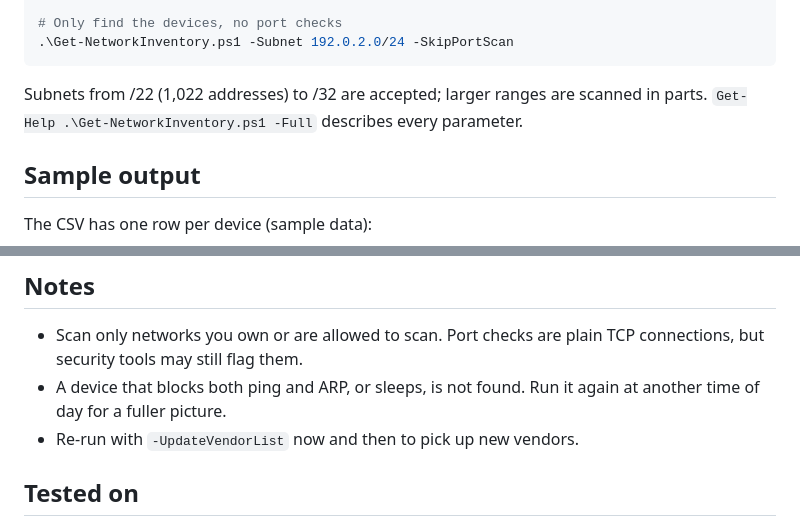
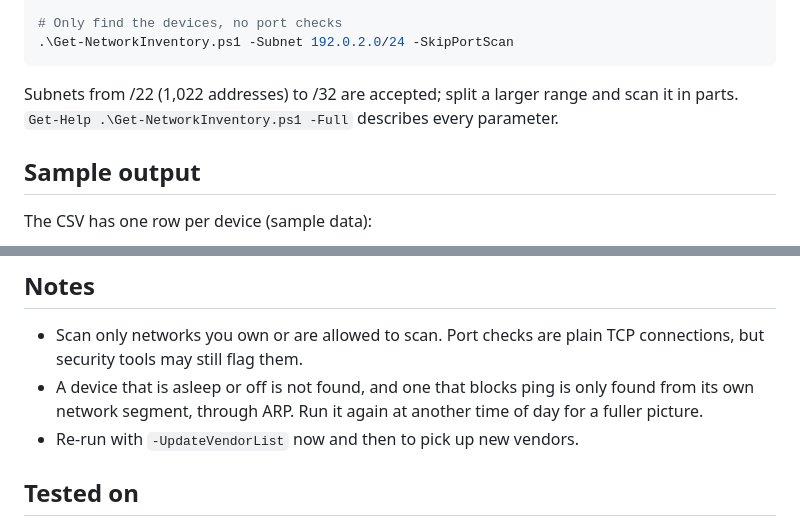
Before and after one commit to johan-socarras/PowerShell-Tools, a Markdown page: network-inventory/README.md, 2 parts joined by grey strips. GitHub-like rendering.

````diff
--- a/network-inventory/README.md
+++ b/network-inventory/README.md
@@ -39,7 +39,7 @@ It only reads: nothing on the network or on the devices is changed.
 .\Get-NetworkInventory.ps1 -Subnet 192.0.2.0/24 -SkipPortScan
 ```
 
-Subnets from /22 (1,022 addresses) to /32 are accepted; larger ranges are scanned in parts. `Get-Help .\Get-NetworkInventory.ps1 -Full` describes every parameter.
+Subnets from /22 (1,022 addresses) to /32 are accepted; split a larger range and scan it in parts. `Get-Help .\Get-NetworkInventory.ps1 -Full` describes every parameter.
 
 ## Sample output
 
@@ -65,7 +65,7 @@ The objects are also written to the pipeline, so the results can be filtered on
 ## Notes
 
 - Scan only networks you own or are allowed to scan. Port checks are plain TCP connections, but security tools may still flag them.
-- A device that blocks both ping and ARP, or sleeps, is not found. Run it again at another time of day for a fuller picture.
+- A device that is asleep or off is not found, and one that blocks ping is only found from its own network segment, through ARP. Run it again at another time of day for a fuller picture.
 - Re-run with `-UpdateVendorList` now and then to pick up new vendors.
 
 ## Tested on
````
Also changed, not shown: README.md (+1 -1 lines), pc-maintenance/README.md (+1 -1 lines), pc-maintenance/screenshot.png.
